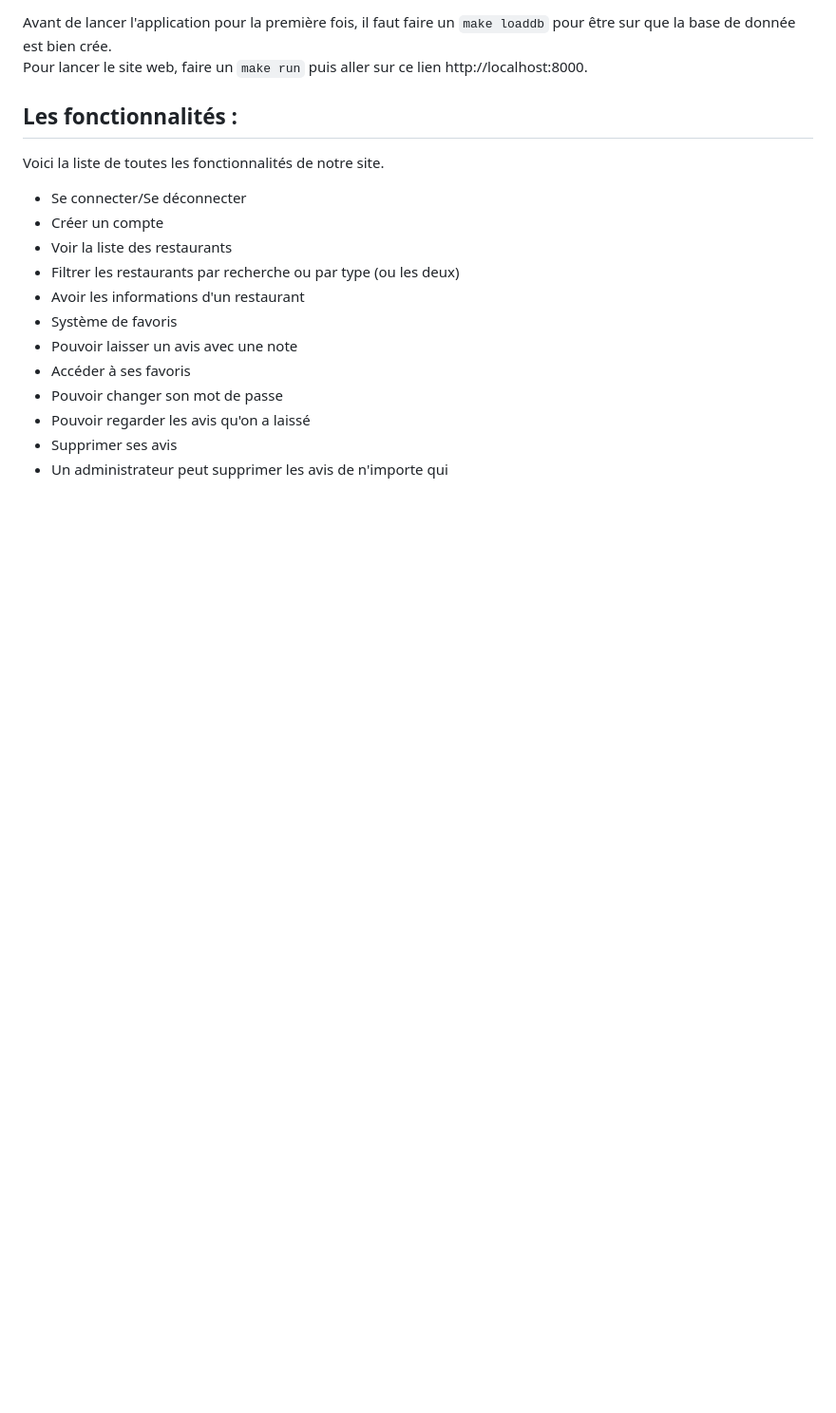
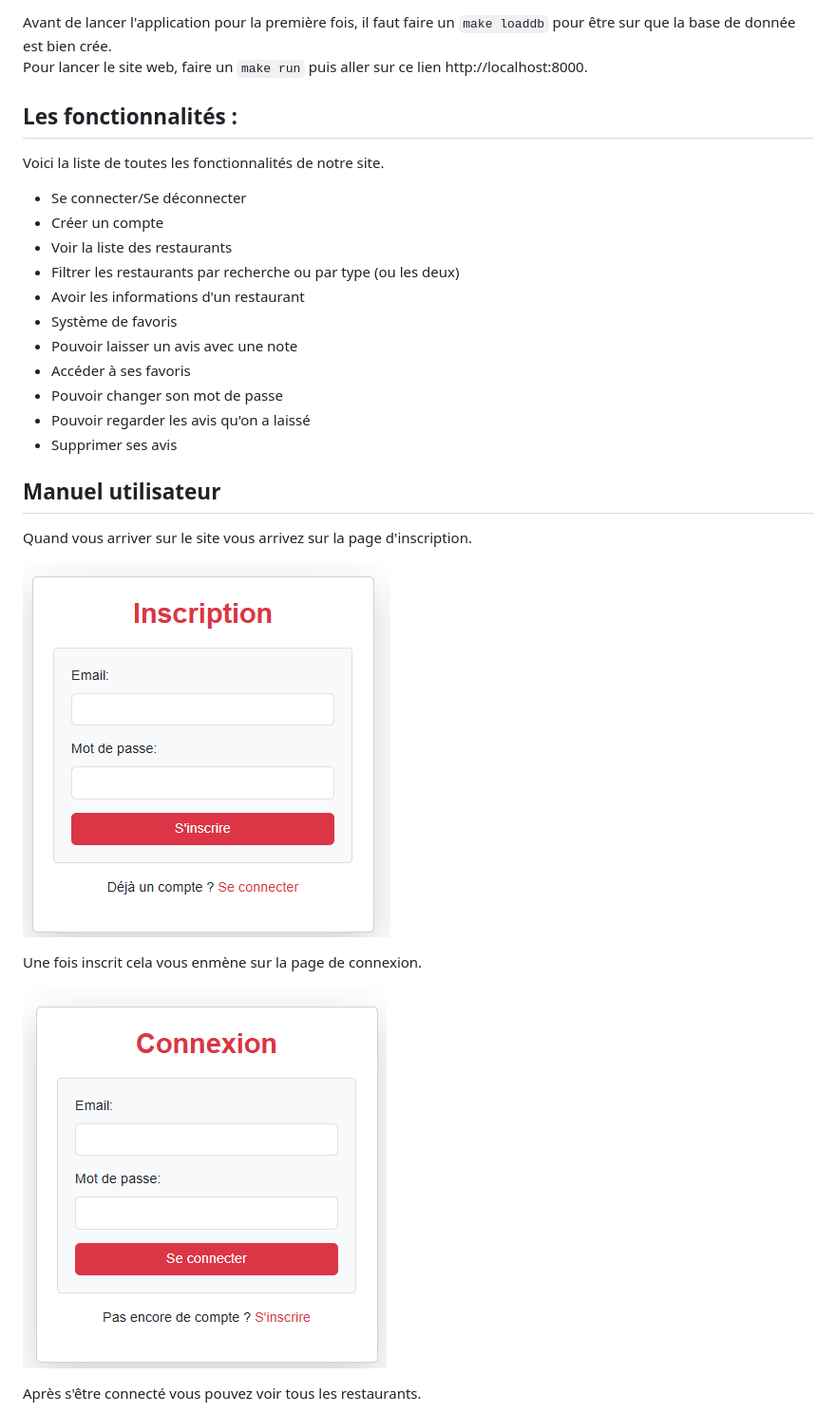
Before and after one commit to Malo-Dantec/SAE_PHP, a Markdown page: README.md, the part around one of its changes. Shown at 95% size. Drawn GitHub-style; pictures changed too: Image/connexion.png (added), Image/inscription.png (added); blank space fills up the shorter version.

Commit message:
manuel utilisateur

```diff
--- a/README.md
+++ b/README.md
@@ -24,4 +24,17 @@ Voici la liste de toutes les fonctionnalités de notre site.
 - Pouvoir changer son mot de passe
 - Pouvoir regarder les avis qu'on a laissé
 - Supprimer ses avis
-- Un administrateur peut supprimer les avis de n'importe qui
+
+
+## Manuel utilisateur
+
+Quand vous arriver sur le site vous arrivez sur la page d'inscription.
+
+![alt text](Image/inscription.png)
+
+Une fois inscrit cela vous enmène sur la page de connexion.
+
+![alt text](Image/connexion.png)
+
+Après s'être connecté vous pouvez voir tous les restaurants.
+
```
Also changed, not shown: other parts of README.md (+19 -0 lines), Image/accueil.png (added), Image/favoris.png (added), Image/information.png (added), Image/profil.png (added).
